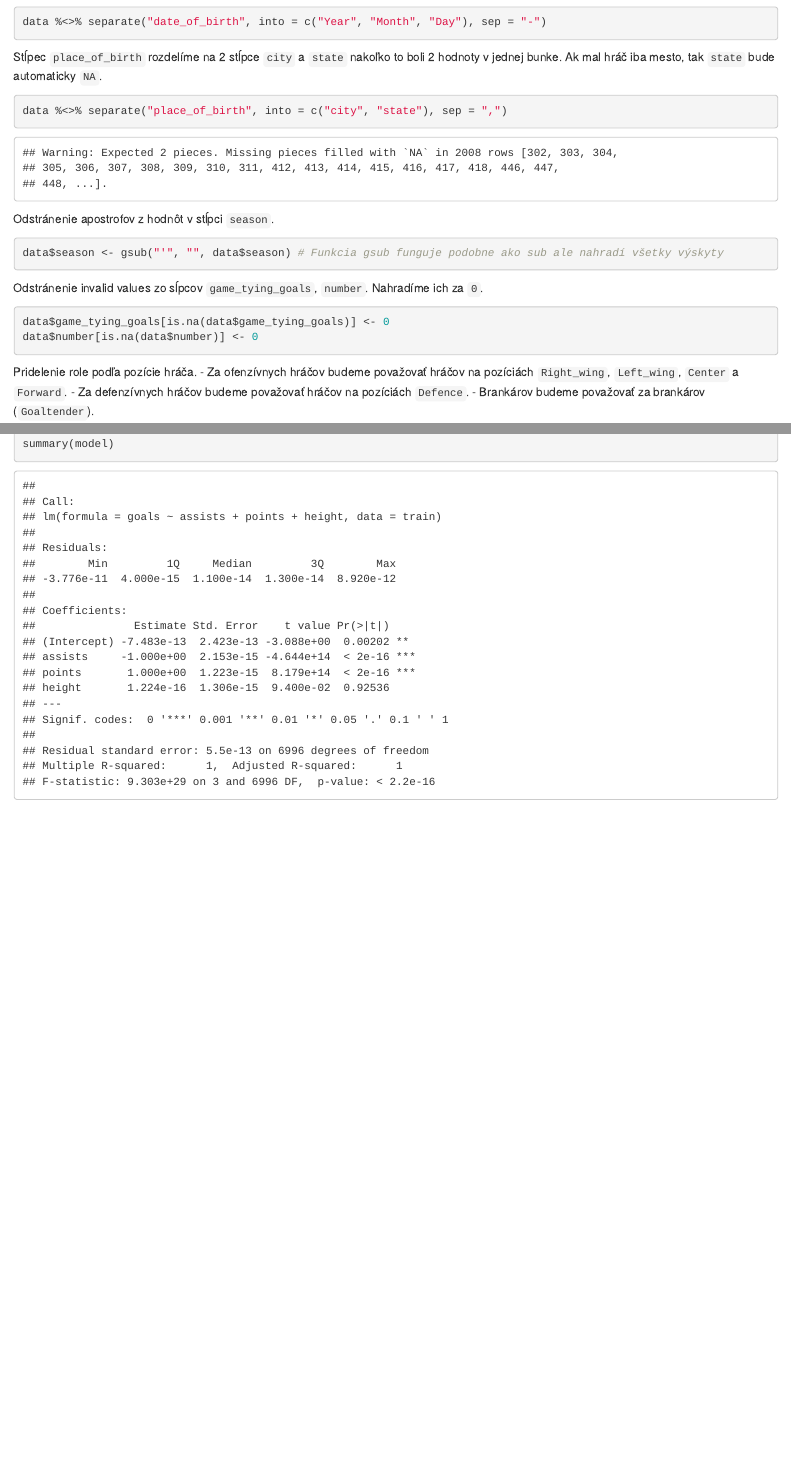
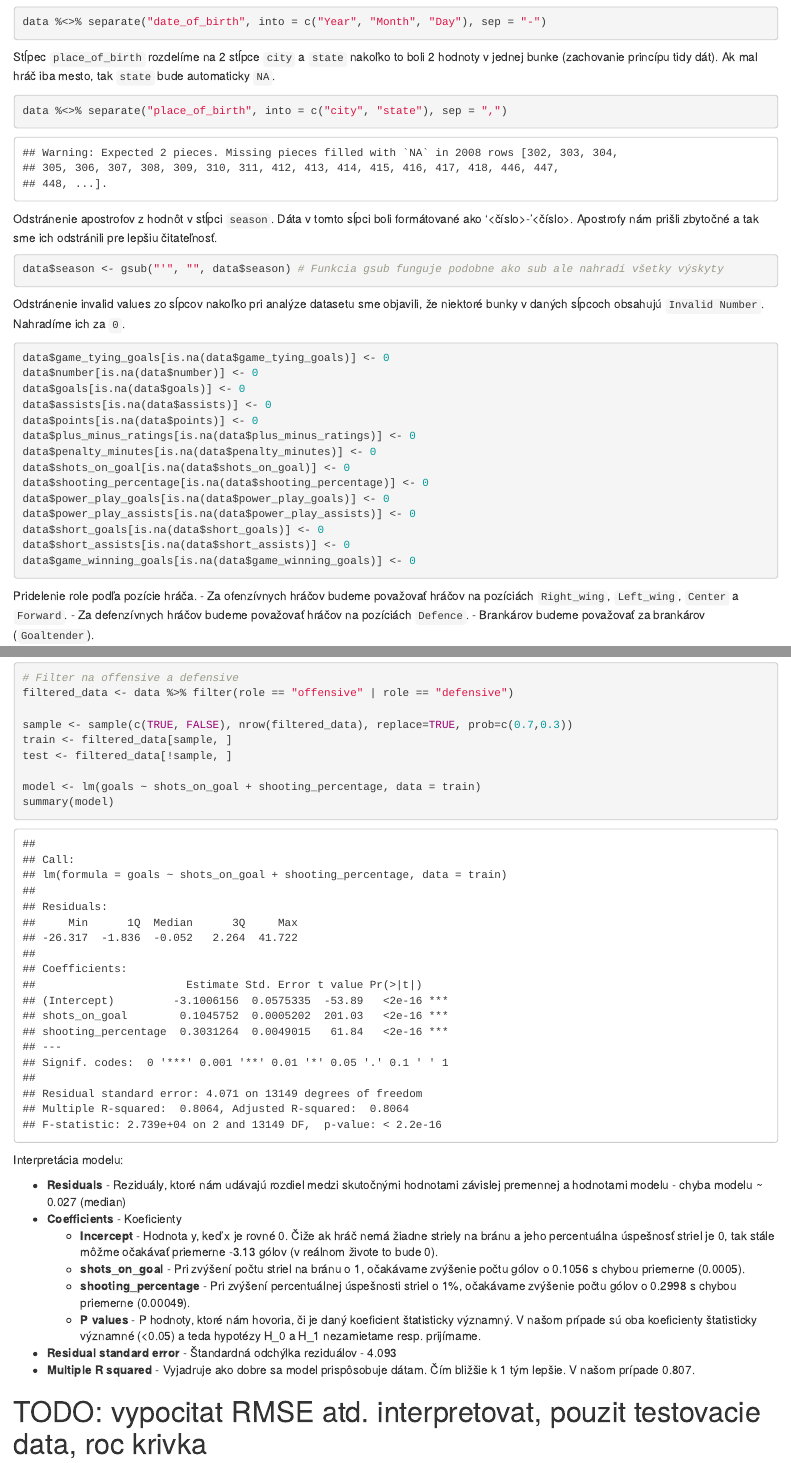
Before and after one commit to DanielCok17/OZNAL_Zadania, an R Markdown document (zadanie.Rmd): the page in a window 1100 px wide, from 3250 px down, and a second part further down, joined at a grey line. The pictures show the output file zadanie.html that the author committed with the source, opened offline.

Commit message:
added descriptions + model interpretation

````diff
--- a/zadanie.Rmd
+++ b/zadanie.Rmd
@@ -43,20 +44,32 @@ Stĺpec `date_of_birth` rozdelíme na 3 stĺpce `Year`, `Month` a `Day` nakoľko
 data %<>% separate("date_of_birth", into = c("Year", "Month", "Day"), sep = "-")
 ```
 
-Stĺpec `place_of_birth` rozdelíme na 2 stĺpce `city` a `state` nakoľko to boli 2 hodnoty v jednej bunke. Ak mal hráč iba mesto, tak `state` bude automaticky `NA`.
+Stĺpec `place_of_birth` rozdelíme na 2 stĺpce `city` a `state` nakoľko to boli 2 hodnoty v jednej bunke (zachovanie princípu tidy dát). Ak mal hráč iba mesto, tak `state` bude automaticky `NA`.
 ```{r}
 data %<>% separate("place_of_birth", into = c("city", "state"), sep = ",")
 ```
 
-Odstránenie apostrofov z hodnôt v stĺpci `season`.
+Odstránenie apostrofov z hodnôt v stĺpci `season`. Dáta v tomto sĺpci boli formátované ako '<číslo>-'<číslo>. Apostrofy nám prišli zbytočné a tak sme ich odstránili pre lepšiu čitateľnosť.
 ```{r}
 data$season <- gsub("'", "", data$season) # Funkcia gsub funguje podobne ako sub ale nahradí všetky výskyty
 ```
 
-Odstránenie invalid values zo sĺpcov `game_tying_goals`, `number`. Nahradíme ich za `0`.
+Odstránenie invalid values zo sĺpcov nakoľko pri analýze datasetu sme objavili, že niektoré bunky v daných sĺpcoch obsahujú `Invalid Number`. Nahradíme ich za `0`.
 ```{r}
 data$game_tying_goals[is.na(data$game_tying_goals)] <- 0
 data$number[is.na(data$number)] <- 0
+data$goals[is.na(data$goals)] <- 0
+data$assists[is.na(data$assists)] <- 0
+data$points[is.na(data$points)] <- 0
+data$plus_minus_ratings[is.na(data$plus_minus_ratings)] <- 0
+data$penalty_minutes[is.na(data$penalty_minutes)] <- 0
+data$shots_on_goal[is.na(data$shots_on_goal)] <- 0
+data$shooting_percentage[is.na(data$shooting_percentage)] <- 0
+data$power_play_goals[is.na(data$power_play_goals)] <- 0
+data$power_play_assists[is.na(data$power_play_assists)] <- 0
+data$short_goals[is.na(data$short_goals)] <- 0
+data$short_assists[is.na(data$short_assists)] <- 0
+data$game_winning_goals[is.na(data$game_winning_goals)] <- 0
 ```
 
 Pridelenie role podľa pozície hráča.
@@ -99 +119,3 @@ Budeme uvažovať iba ofenzívnych hráčov.
 ```{r}
+# Filter na offensive a defensive
+filtered_data <- data %>% filter(role == "offensive" | role == "defensive")
@@ -103,7 +124,19 @@ sample <- sample(c(TRUE, FALSE), nrow(filtered_data), replace=TRUE, prob=c(0.7,0
 train <- filtered_data[sample, ]
 test <- filtered_data[!sample, ]
 
-# TODO: Popisat interpretaciu modelu, vypocitat RMSE atd. interpretovat, pouzit testovacie data, roc krivka
-model <- lm(goals ~ shots_on_goal + shooting_percentage + power_play_goals, data = train)
+model <- lm(goals ~ shots_on_goal + shooting_percentage, data = train)
 summary(model)
 ```
+
+Interpretácia modelu:
+
+* **Residuals** - Reziduály, ktoré nám udávajú rozdiel medzi skutočnými hodnotami závislej premennej a hodnotami modelu - chyba modelu ~ 0.027 (median)
+* **Coefficients** - Koeficienty
+    - **Incercept** - Hodnota y, keď x je rovné 0. Čiže ak hráč nemá žiadne striely na bránu a jeho percentuálna úspešnosť striel je 0, tak stále môžme očakávať priemerne -3.13 gólov (v reálnom živote to bude 0).
+    - **shots_on_goal** - Pri zvýšení počtu striel na bránu o 1, očakávame zvýšenie počtu gólov o 0.1056 s chybou priemerne (0.0005).
+    - **shooting_percentage** - Pri zvýšení percentuálnej úspešnosti striel o 1%, očakávame zvýšenie počtu gólov o 0.2998 s chybou priemerne (0.00049).
+    - **P values** - P hodnoty, ktoré nám hovoria, či je daný koeficient štatisticky významný. V našom prípade sú oba koeficienty štatisticky významné (<0.05) a teda hypotézy H_0 a H_1 nezamietame resp. prijímame.
+* **Residual standard error** - Štandardná odchýlka reziduálov - 4.093
+* **Multiple R squared** - Vyjadruje ako dobre sa model prispôsobuje dátam. Čím bližšie k 1 tým lepšie. V našom prípade 0.807.
+
+# TODO: vypocitat RMSE atd. interpretovat, pouzit testovacie data, roc krivka
````
Also changed, not shown: zadanie.html, zadanie.Rmd (17 more changed lines).
